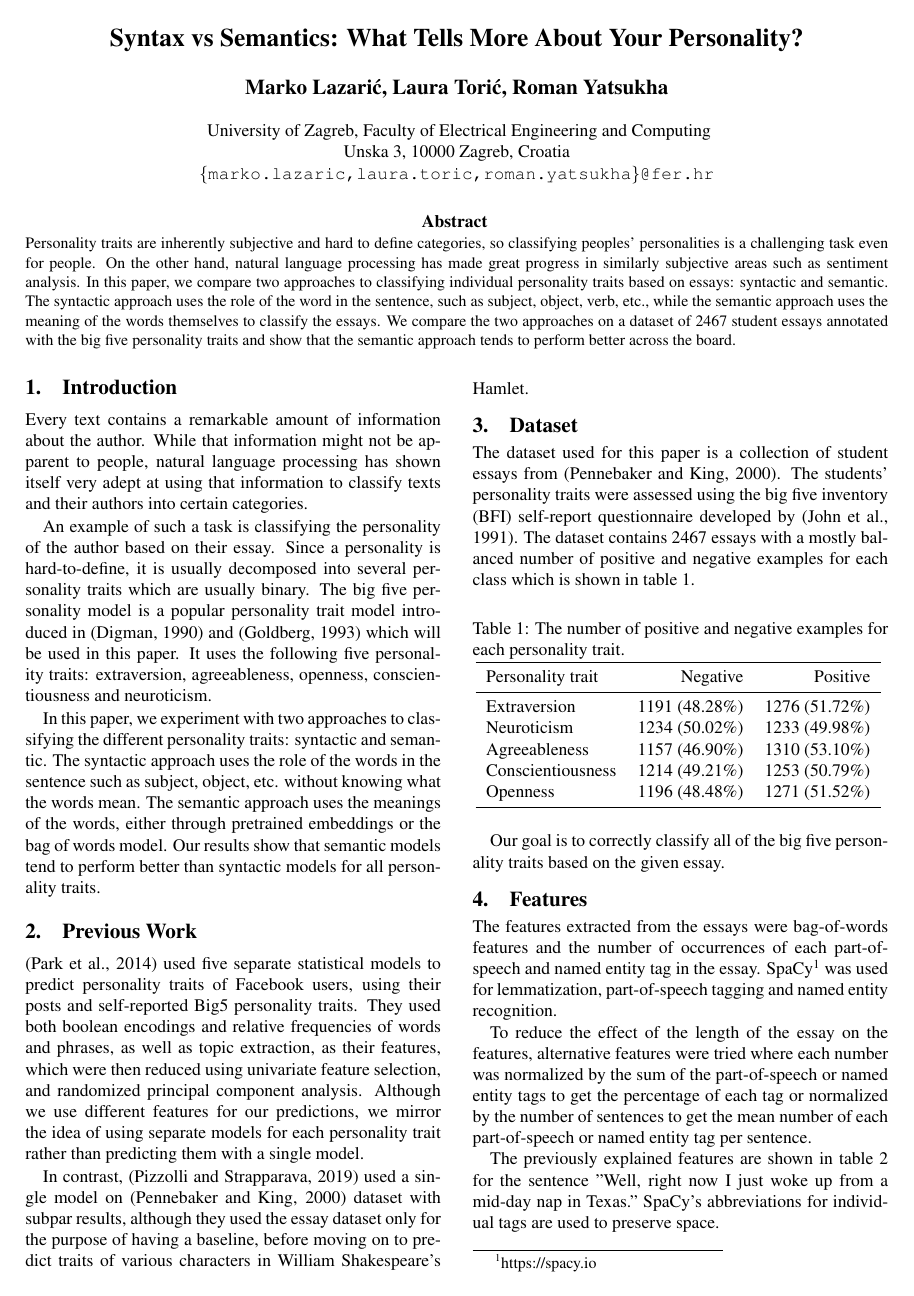
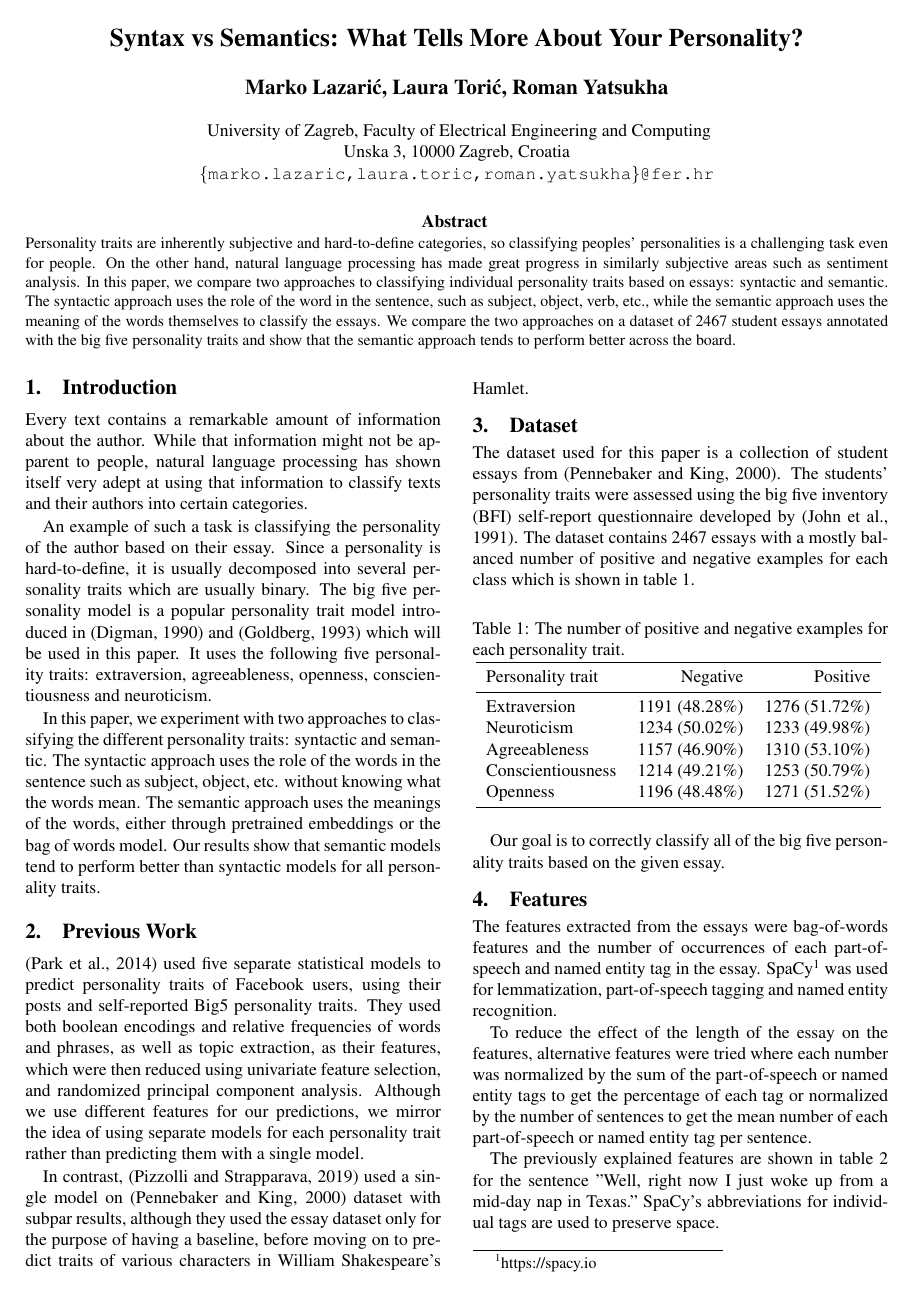
Before and after one commit to mlazaric/Personality-Traits-Classification, a LaTeX document (personality-classification-tar-2021.tex): page 1 of 4. Compiled offline with pdfLaTeX.

Commit message:
Fix hard to define in abstract

```diff
--- a/personality-classification-tar-2021.tex
+++ b/personality-classification-tar-2021.tex
@@ -25,7 +25,7 @@ Unska 3, 10000 Zagreb, Croatia\\
 }
 
 \abstract{
-	Personality traits are inherently subjective and hard to define categories, so classifying peoples' personalities is a challenging task even for people.
+	Personality traits are inherently subjective and hard-to-define categories, so classifying peoples' personalities is a challenging task even for people.
 	On the other hand, natural language processing has made great progress in similarly subjective areas such as sentiment analysis.
 	In this paper, we compare two approaches to classifying individual personality traits based on essays: syntactic and semantic.
 	The syntactic approach uses the role of the word in the sentence, such as subject, object, verb, etc., while the semantic approach uses the meaning of the words themselves to classify the essays.
```
